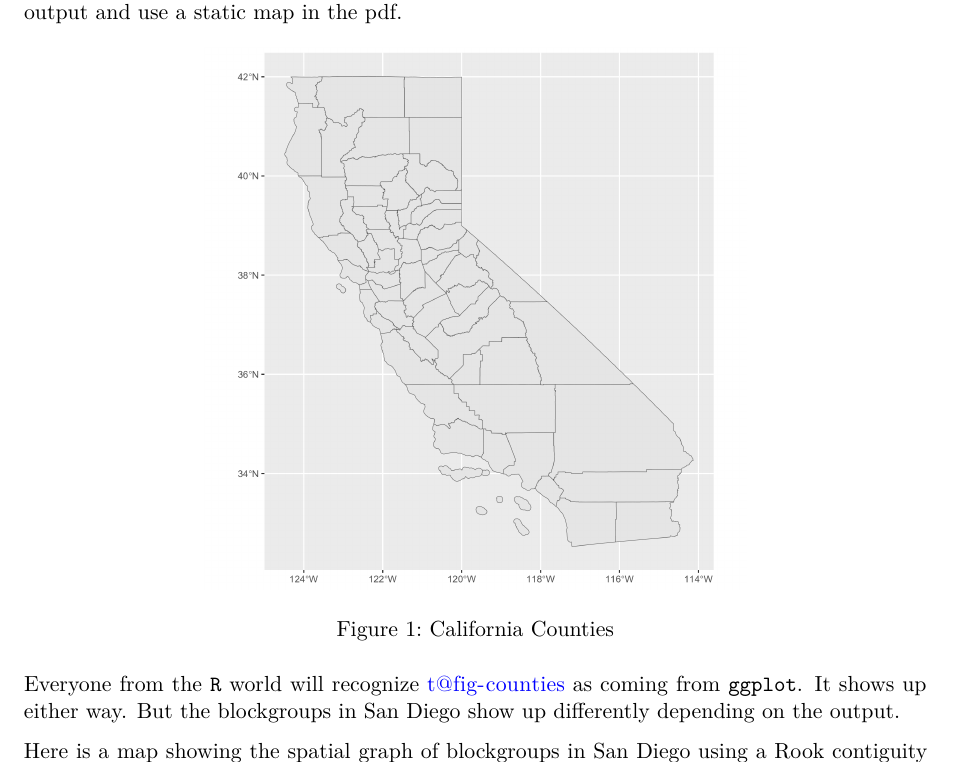
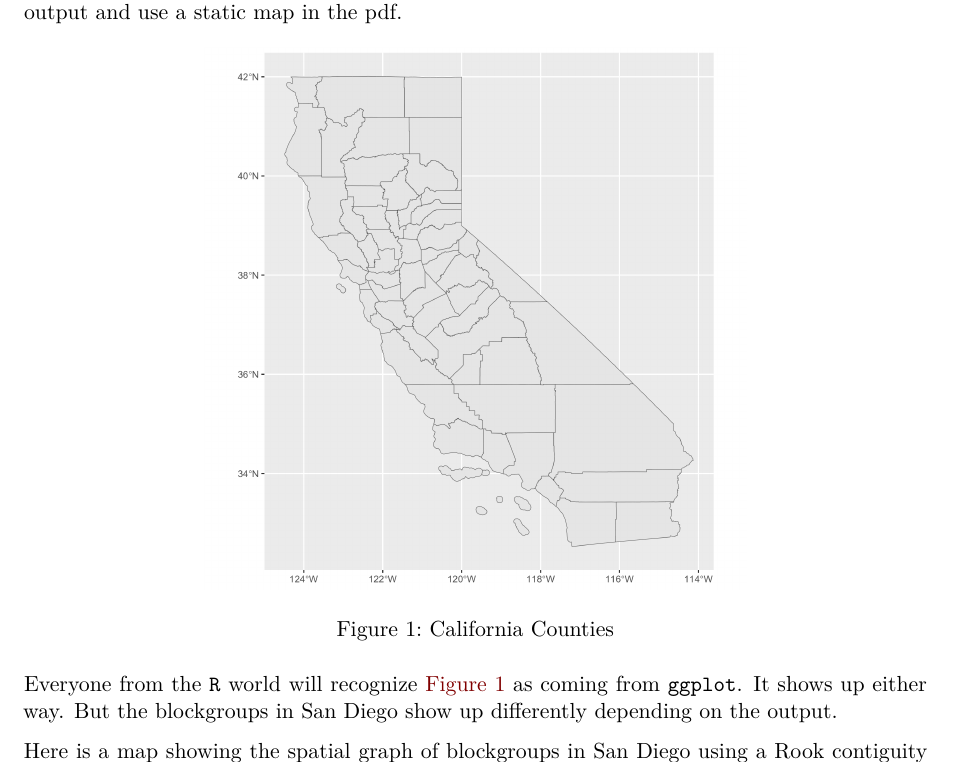
Before and after one commit to fiendskrah/rypyrx, a Quarto document (paper/_dft_results.qmd): part of the page, cut so that both start at the same text. Rendered offline with R 4.5, knitr and Pandoc in place of Quarto, then LaTeX, with nearby package versions.

Commit message:
ref typo

```diff
--- a/paper/_dft_results.qmd
+++ b/paper/_dft_results.qmd
@@ -18,7 +18,7 @@ in the html output and use a static map in the pdf.
 
 ![California Counties](_fig_ggmap.png){#fig-counties width=60%}
 
-Everyone from the `R` world will recognize t@fig-counties as coming from
+Everyone from the `R` world will recognize @fig-counties as coming from
 `ggplot`. It shows up either way. But the blockgroups in San Diego show up
 differently depending on the output.
 
```
Also changed, not shown: slides/rypyrx.html, slides/rypyrx.pdf, paper/_dft_results.qmd (2 more changed lines).
